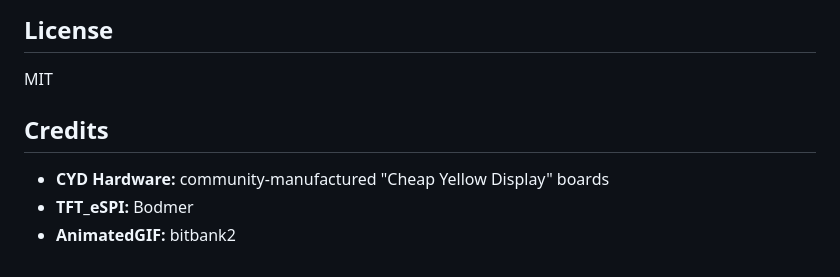
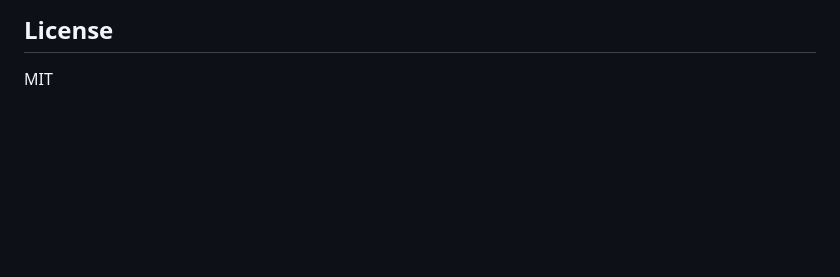
Before and after one commit to bluemistP/cyd-gif-player, a Markdown page: README.md, the part around one of its changes. Rendered like a GitHub page; blank space fills up the shorter version.

Commit message:
Update video link and remove credits from README
Updated video source link and removed credits section.

```diff
--- a/README.md
+++ b/README.md
@@ -201,9 +201,3 @@ cyd-gif-player/
 ## License
 
 MIT
-
-## Credits
-
-- **CYD Hardware:** community-manufactured "Cheap Yellow Display" boards
-- **TFT_eSPI:** Bodmer
-- **AnimatedGIF:** bitbank2
```
Also changed, not shown: other parts of README.md (+1 -1 lines).
